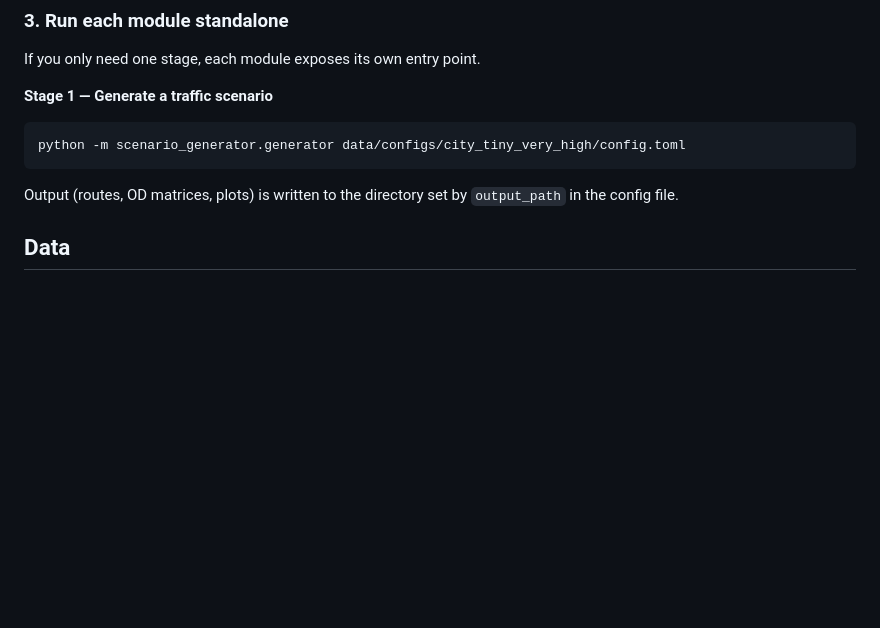
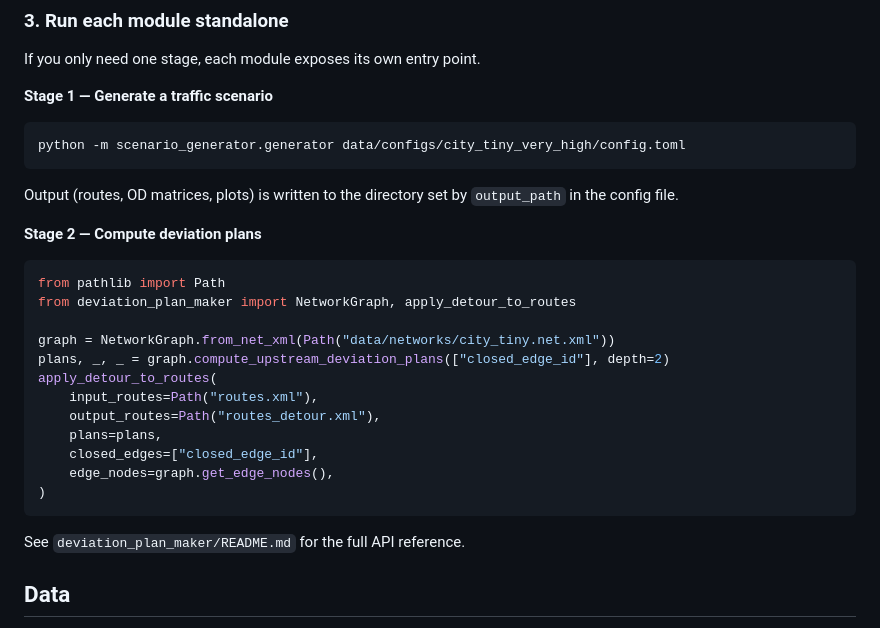
Before and after one commit to callhc/deviation_plan_synthetic, a Markdown page: README.md, the part around one of its changes. Rendered like a GitHub page; blank space fills up the shorter version.

````diff
--- a/README.md
+++ b/README.md
@@ -79,6 +116,25 @@ python -m scenario_generator.generator data/configs/city_tiny_very_high/config.t
 
 Output (routes, OD matrices, plots) is written to the directory set by `output_path` in the config file.
 
+**Stage 2 — Compute deviation plans**
+
+```python
+from pathlib import Path
+from deviation_plan_maker import NetworkGraph, apply_detour_to_routes
+
+graph = NetworkGraph.from_net_xml(Path("data/networks/city_tiny.net.xml"))
+plans, _, _ = graph.compute_upstream_deviation_plans(["closed_edge_id"], depth=2)
+apply_detour_to_routes(
+    input_routes=Path("routes.xml"),
+    output_routes=Path("routes_detour.xml"),
+    plans=plans,
+    closed_edges=["closed_edge_id"],
+    edge_nodes=graph.get_edge_nodes(),
+)
+```
+
+See `deviation_plan_maker/README.md` for the full API reference.
+
 ## Data
 
 Network files and configuration files are provided in `data/`. The main test network is `city_tiny.net.xml`, a small synthetic urban network used for all experiments reported in the thesis. Larger networks (`cologne_reduced.net.xml`) are included for scalability experiments.
````
Also changed, not shown: other parts of README.md (+39 -2 lines).
